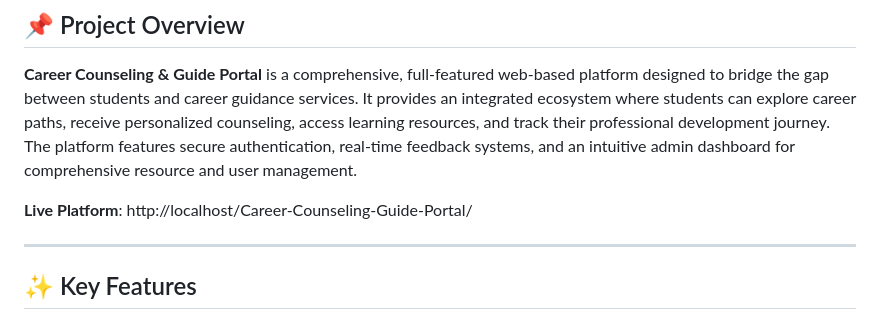
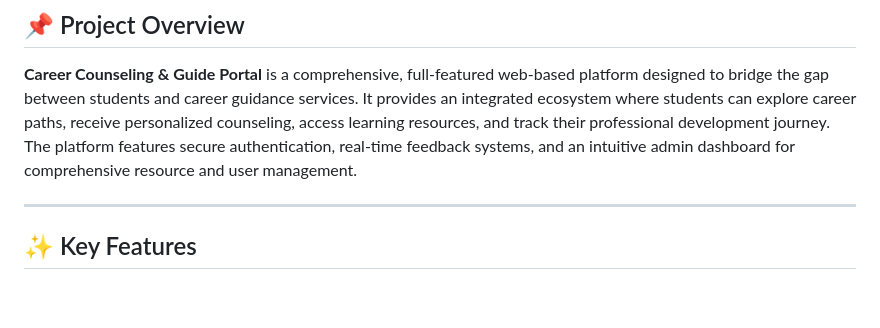
Before and after one commit to Muneebniaz111/career-counseling-portal, a Markdown page: README.md, the part around the change. GitHub-like rendering; blank space fills up the shorter version.

Commit message:
Intal commit

```diff
--- a/README.md
+++ b/README.md
@@ -8,7 +8,6 @@
 
 **Career Counseling & Guide Portal** is a comprehensive, full-featured web-based platform designed to bridge the gap between students and career guidance services. It provides an integrated ecosystem where students can explore career paths, receive personalized counseling, access learning resources, and track their professional development journey. The platform features secure authentication, real-time feedback systems, and an intuitive admin dashboard for comprehensive resource and user management.
 
-**Live Platform**: http://localhost/Career-Counseling-Guide-Portal/
 
 ---
 
```
